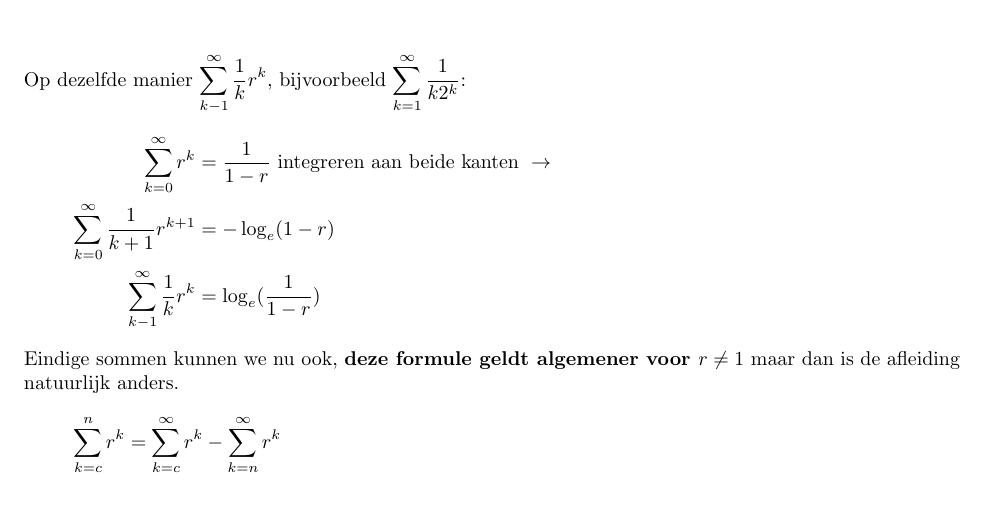
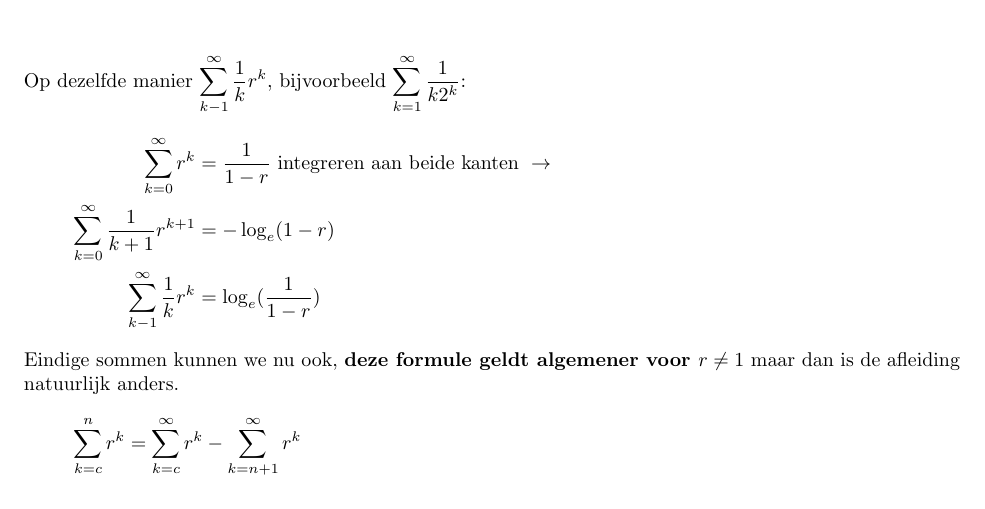
Before and after one commit to deltadak/random-math, a LaTeX document (src/random-math.tex): part of page 2 of 10, cut so that both start at the same text. Compiled offline with pdfLaTeX.

Commit message:
Fix summation formula

```diff
--- a/src/random-math.tex
+++ b/src/random-math.tex
@@ -35,7 +35,7 @@
  		\end{align*}
  		Eindige sommen kunnen we nu ook, \textbf{deze formule geldt algemener voor $r\neq 1$} maar dan is de afleiding natuurlijk anders.
  		\begin{align*}
- 			\sum_{k=c}^n r^k &= \sum_{k=c}^\infty r^k - \sum_{k=n}^\infty r^k
+ 			\sum_{k=c}^n r^k &= \sum_{k=c}^\infty r^k - \sum_{k=n+1}^\infty r^k
  		\end{align*}
 
 	\section{Taylorreeksen}\label{sec:taylorreeksen}
```
